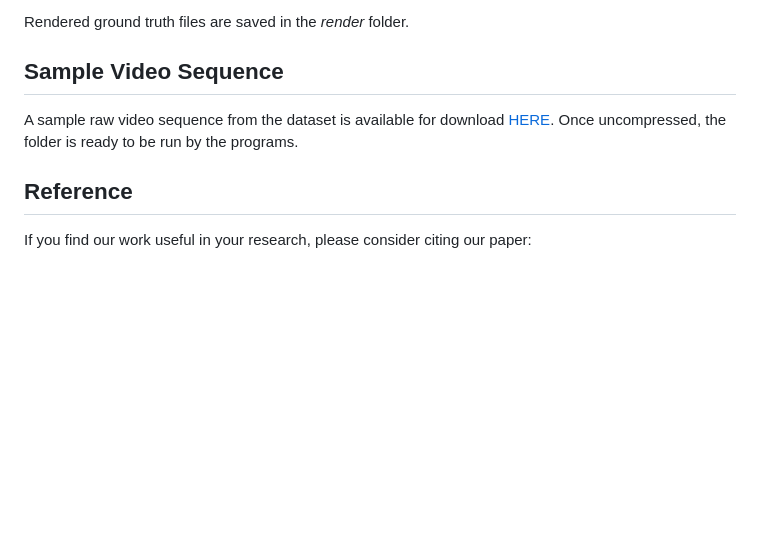
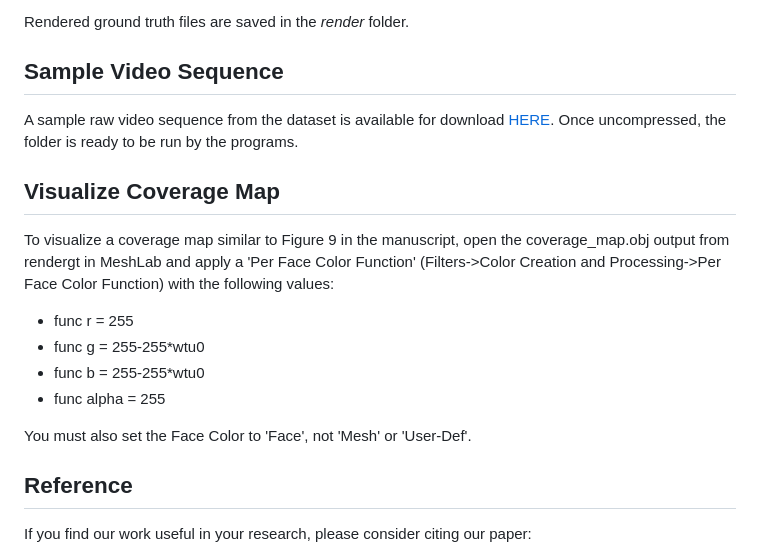
Before and after one commit to DurrLab/C3VD, a Markdown page: README.md, the part around the change. Drawn GitHub-style; blank space fills up the shorter version.

````diff
--- a/README.md
+++ b/README.md
@@ -103,6 +103,16 @@ Rendered ground truth files are saved in the *render* folder.
 ## Sample Video Sequence
 A sample raw video sequence from the dataset is available for download [HERE](https://drive.google.com/file/d/1Ddeq5Dm4tx7cMRTZBu3CN3otsGu2_kY1/view?usp=sharing). Once uncompressed, the folder is ready to be run by the programs.
 
+## Visualize Coverage Map
+To visualize a coverage map similar to Figure 9 in the manuscript, open the coverage_map.obj output from rendergt in MeshLab and apply a 'Per Face Color Function' (Filters->Color Creation and Processing->Per Face Color Function) with the following values:
+
+* func r = 255
+* func g = 255-255*wtu0
+* func b = 255-255*wtu0
+* func alpha = 255
+
+You must also set the Face Color to 'Face', not 'Mesh' or 'User-Def'.
+
 ## Reference
 If you find our work useful in your research, please consider citing our paper:
 ```
````
